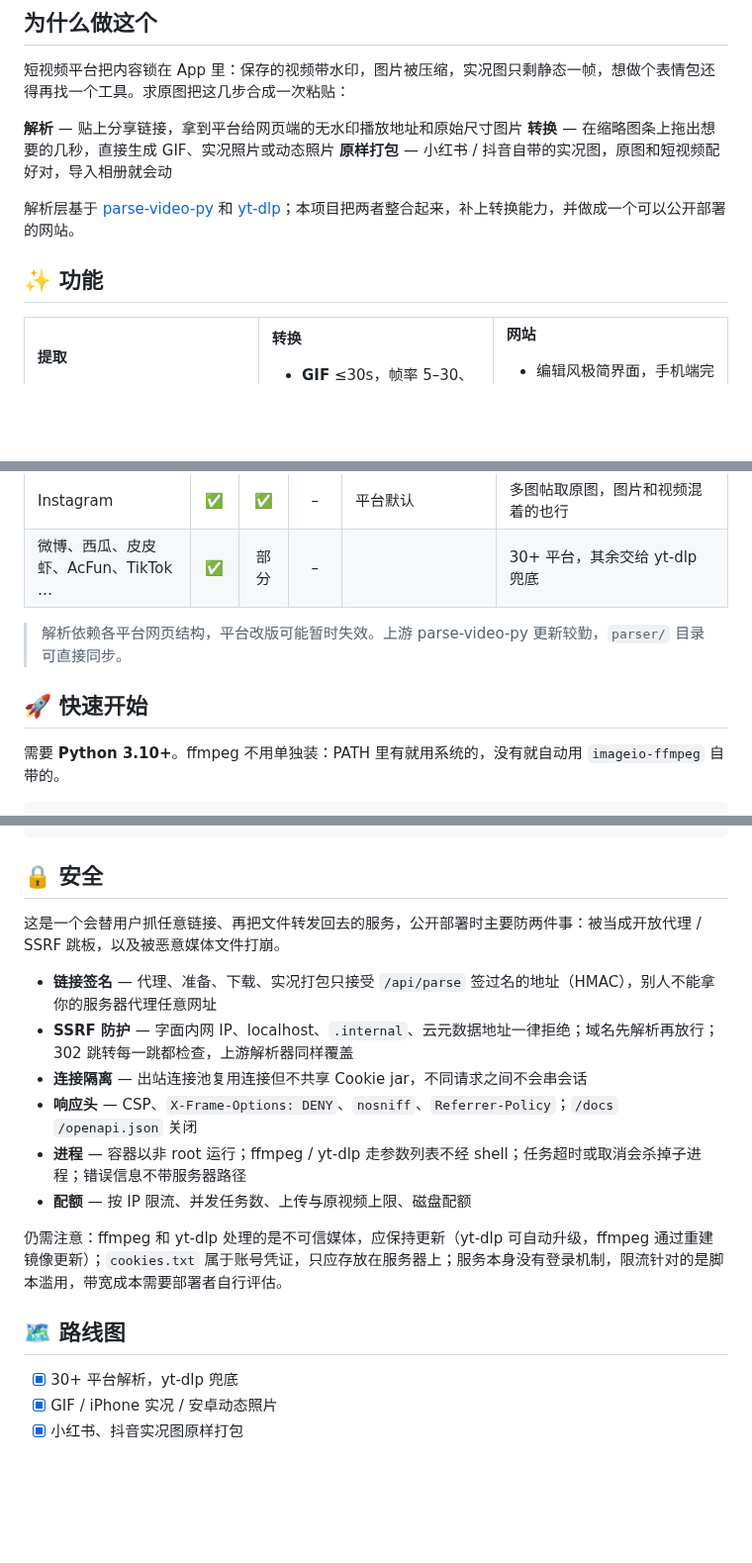
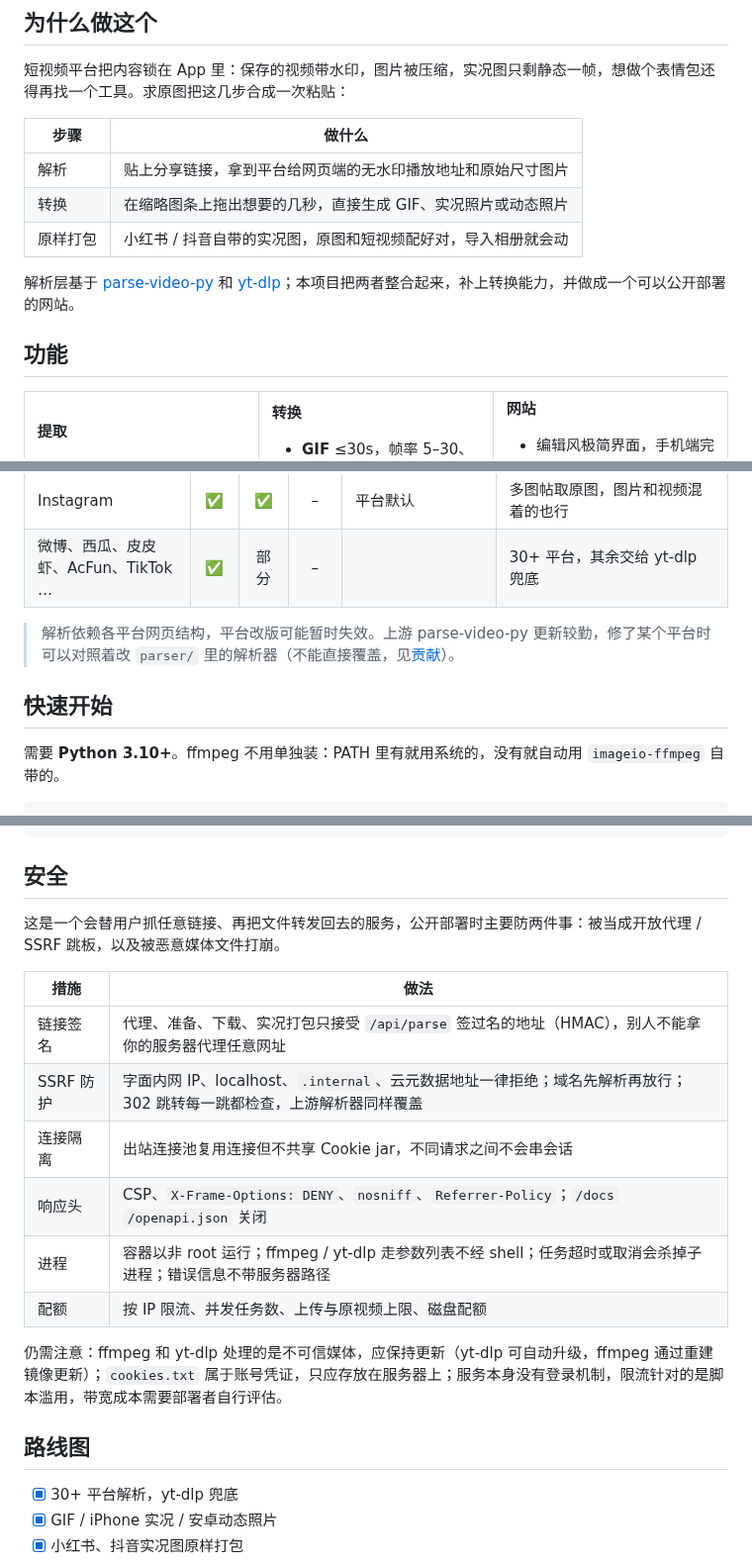
Before and after one commit to hiyufan/shizhen, a Markdown page: README.md, 3 parts joined by grey strips. Shown at 99% size. Drawn GitHub-style; blank space fills up the shorter version.

Commit message:
README：按 dontreadme 检查去掉标题 emoji 和破折号，列表改表格，修正上游同步说明
Co-Authored-By: Claude Opus 5.5 <noreply@anthropic.com>
Claude-Session: https://claude.ai/code/session_01U49qfoJgyaB1iybwf3ofVU

````diff
--- a/README.md
+++ b/README.md
@@ -46,13 +46,15 @@
 
 短视频平台把内容锁在 App 里：保存的视频带水印，图片被压缩，实况图只剩静态一帧，想做个表情包还得再找一个工具。求原图把这几步合成一次粘贴：
 
-**解析** — 贴上分享链接，拿到平台给网页端的无水印播放地址和原始尺寸图片
-**转换** — 在缩略图条上拖出想要的几秒，直接生成 GIF、实况照片或动态照片
-**原样打包** — 小红书 / 抖音自带的实况图，原图和短视频配好对，导入相册就会动
+| 步骤 | 做什么 |
+|---|---|
+| 解析 | 贴上分享链接，拿到平台给网页端的无水印播放地址和原始尺寸图片 |
+| 转换 | 在缩略图条上拖出想要的几秒，直接生成 GIF、实况照片或动态照片 |
+| 原样打包 | 小红书 / 抖音自带的实况图，原图和短视频配好对，导入相册就会动 |
 
 解析层基于 [parse-video-py](https://github.com/wujunwei928/parse-video-py) 和 [yt-dlp](https://github.com/yt-dlp/yt-dlp)；本项目把两者整合起来，补上转换能力，并做成一个可以公开部署的网站。
 
-## ✨ 功能
+## 功能
 
 <table>
 <tr><td width="33%" valign="top">
@@ -105,9 +107,9 @@
 | Instagram | ✅ | ✅ | – | 平台默认 | 多图帖取原图，图片和视频混着的也行 |
 | 微博、西瓜、皮皮虾、AcFun、TikTok … | ✅ | 部分 | – | | 30+ 平台，其余交给 yt-dlp 兜底 |
 
-> 解析依赖各平台网页结构，平台改版可能暂时失效。上游 parse-video-py 更新较勤，`parser/` 目录可直接同步。
+> 解析依赖各平台网页结构，平台改版可能暂时失效。上游 parse-video-py 更新较勤，修了某个平台时可以对照着改 `parser/` 里的解析器（不能直接覆盖，见[贡献](#贡献)）。
 
-## 🚀 快速开始
+## 快速开始
 
 需要 **Python 3.10+**。ffmpeg 不用单独装：PATH 里有就用系统的，没有就自动用 `imageio-ffmpeg` 自带的。
 
@@ -419,20 +421,22 @@ scripts/subset_fonts.py          改文案后重建衬线字体子集
 docker-compose.yml · Caddyfile   一台机器的 HTTPS 部署
 ```
 
-## 🔒 安全
+## 安全
 
 这是一个会替用户抓任意链接、再把文件转发回去的服务，公开部署时主要防两件事：被当成开放代理 / SSRF 跳板，以及被恶意媒体文件打崩。
 
-- **链接签名** — 代理、准备、下载、实况打包只接受 `/api/parse` 签过名的地址（HMAC），别人不能拿你的服务器代理任意网址
-- **SSRF 防护** — 字面内网 IP、localhost、`.internal`、云元数据地址一律拒绝；域名先解析再放行；302 跳转每一跳都检查，上游解析器同样覆盖
-- **连接隔离** — 出站连接池复用连接但不共享 Cookie jar，不同请求之间不会串会话
-- **响应头** — CSP、`X-Frame-Options: DENY`、`nosniff`、`Referrer-Policy`；`/docs` `/openapi.json` 关闭
-- **进程** — 容器以非 root 运行；ffmpeg / yt-dlp 走参数列表不经 shell；任务超时或取消会杀掉子进程；错误信息不带服务器路径
-- **配额** — 按 IP 限流、并发任务数、上传与原视频上限、磁盘配额
+| 措施 | 做法 |
+| --- | --- |
+| 链接签名 | 代理、准备、下载、实况打包只接受 `/api/parse` 签过名的地址（HMAC），别人不能拿你的服务器代理任意网址 |
+| SSRF 防护 | 字面内网 IP、localhost、`.internal`、云元数据地址一律拒绝；域名先解析再放行；302 跳转每一跳都检查，上游解析器同样覆盖 |
+| 连接隔离 | 出站连接池复用连接但不共享 Cookie jar，不同请求之间不会串会话 |
+| 响应头 | CSP、`X-Frame-Options: DENY`、`nosniff`、`Referrer-Policy`；`/docs` `/openapi.json` 关闭 |
+| 进程 | 容器以非 root 运行；ffmpeg / yt-dlp 走参数列表不经 shell；任务超时或取消会杀掉子进程；错误信息不带服务器路径 |
+| 配额 | 按 IP 限流、并发任务数、上传与原视频上限、磁盘配额 |
 
 仍需注意：ffmpeg 和 yt-dlp 处理的是不可信媒体，应保持更新（yt-dlp 可自动升级，ffmpeg 通过重建镜像更新）；`cookies.txt` 属于账号凭证，只应存放在服务器上；服务本身没有登录机制，限流针对的是脚本滥用，带宽成本需要部署者自行评估。
 
-## 🗺️ 路线图
+## 路线图
 
 - [x] 30+ 平台解析，yt-dlp 兜底
 - [x] GIF / iPhone 实况 / 安卓动态照片
````
Also changed, not shown: other parts of README.md (+23 -24 lines).
